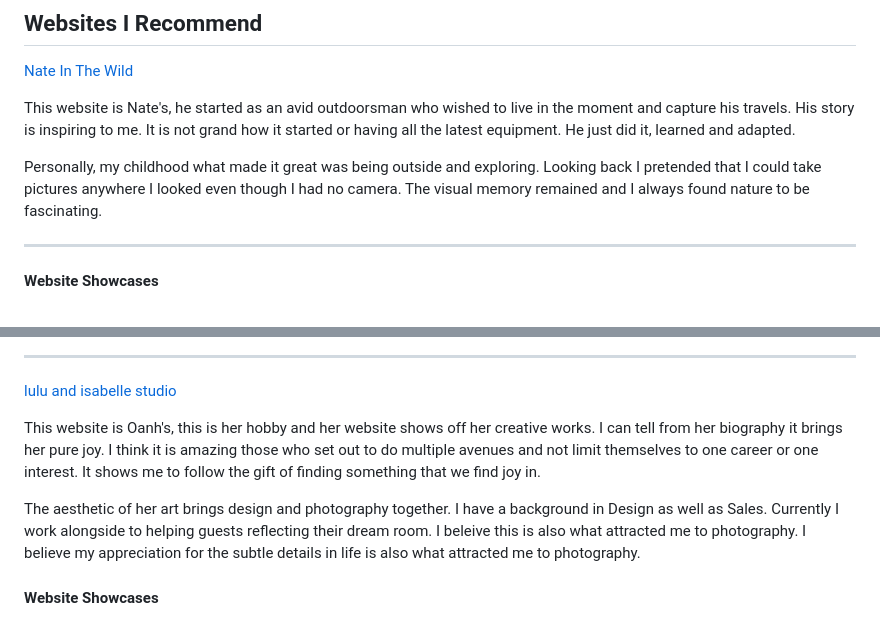
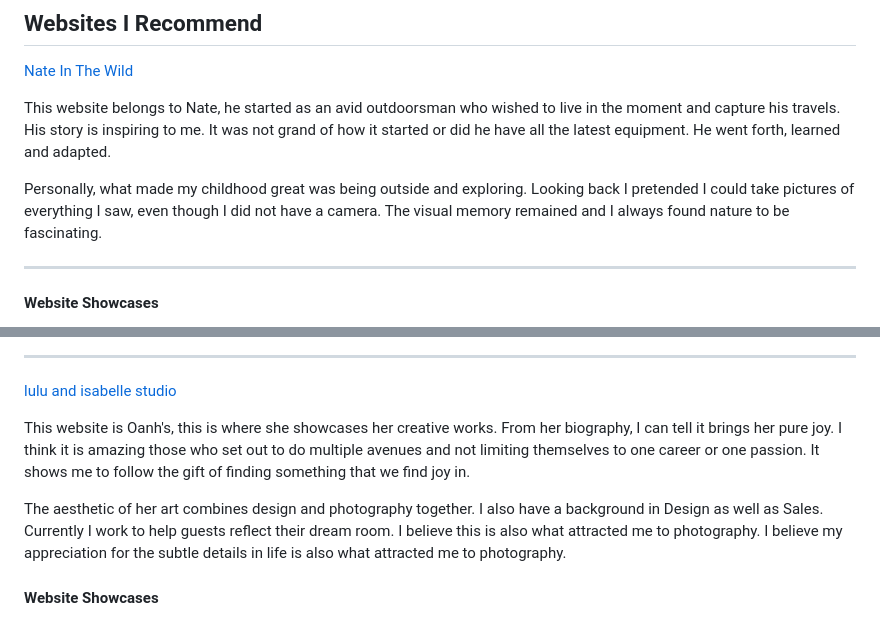
Before and after one commit to slsharpe/slsharpe.github.io, a Markdown page: README.md, 2 parts joined by grey strips. GitHub-like rendering.

```diff
--- a/README.md
+++ b/README.md
@@ -16,9 +16,9 @@ My personal interests include video games and immersing myself in a good book du
 ## Websites I Recommend
 [Nate In The Wild](https://www.nateluebbe.com/)
 
-  This website is Nate's, he started as an avid outdoorsman who wished to live in the moment and capture his travels. His story is inspiring to me. It is not grand how it started or having all the latest equipment. He just did it, learned and adapted.
+  This website belongs to Nate, he started as an avid outdoorsman who wished to live in the moment and capture his travels. His story is inspiring to me. It was not grand of how it started or did he have all the latest equipment. He went forth, learned and adapted.
 
-  Personally, my childhood what made it great was being outside and exploring. Looking back I pretended that I could take pictures anywhere I looked even though I had no camera. The visual memory remained and I always found nature to be fascinating.
+  Personally, what made my childhood great was being outside and exploring. Looking back I pretended I could take pictures of everything I saw, even though I did not have a camera. The visual memory remained and I always found nature to be fascinating.
 
 ---
 
@@ -39,9 +39,9 @@ My personal interests include video games and immersing myself in a good book du
 
 [lulu and isabelle studio](https://www.luluandisabelle.com/)
 
-  This website is Oanh's, this is her hobby and her website shows off her creative works. I can tell from her biography it brings her pure joy. I think it is amazing those who set out to do multiple avenues and not limit themselves to one career or one interest. It shows me to follow the gift of finding something that we find joy in.
+  This website is Oanh's, this is where she showcases her creative works. From her biography, I can tell it brings her pure joy. I think it is amazing those who set out to do multiple avenues and not limiting themselves to one career or one passion. It shows me to follow the gift of finding something that we find joy in.
 
-  The aesthetic of her art brings design and photography together. I have a background in Design as well as Sales. Currently I work alongside to helping guests reflecting their dream room. I beleive this is also what attracted me to photography. I believe my appreciation for the subtle details in life is also what attracted me to photography.
+  The aesthetic of her art combines design and photography together. I also have a background in Design as well as Sales. Currently I work to help guests reflect their dream room. I believe this is also what attracted me to photography. I believe my appreciation for the subtle details in life is also what attracted me to photography.
 
 #### Website Showcases
 * Photos organized by different categories
```
